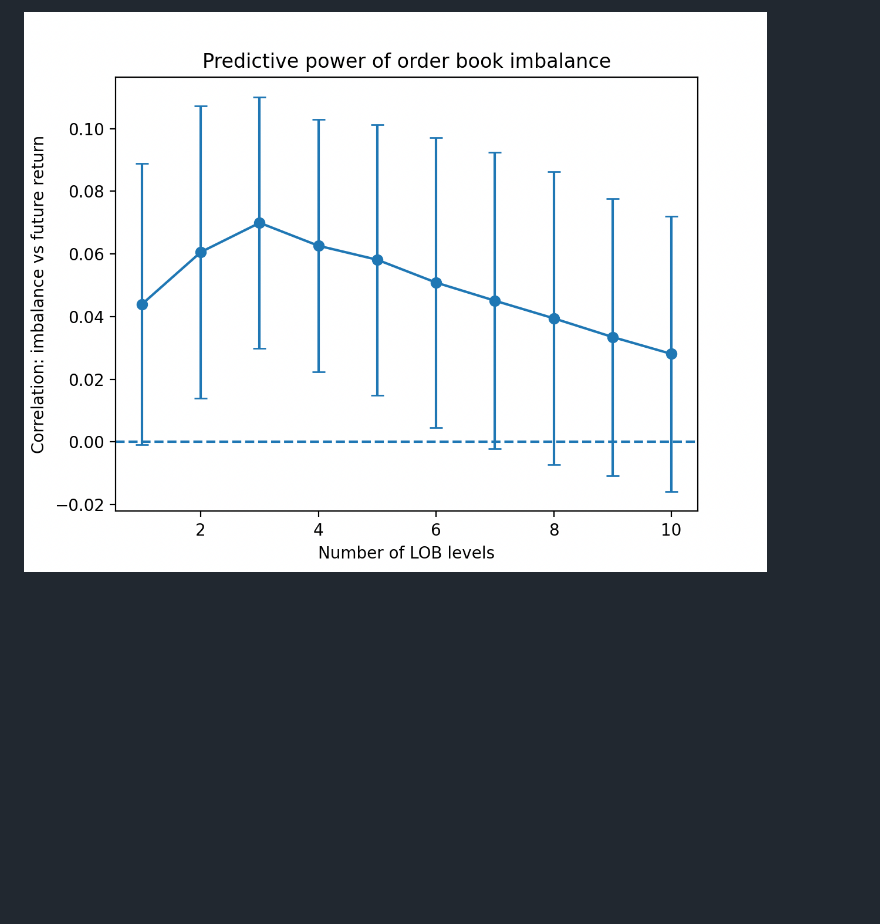
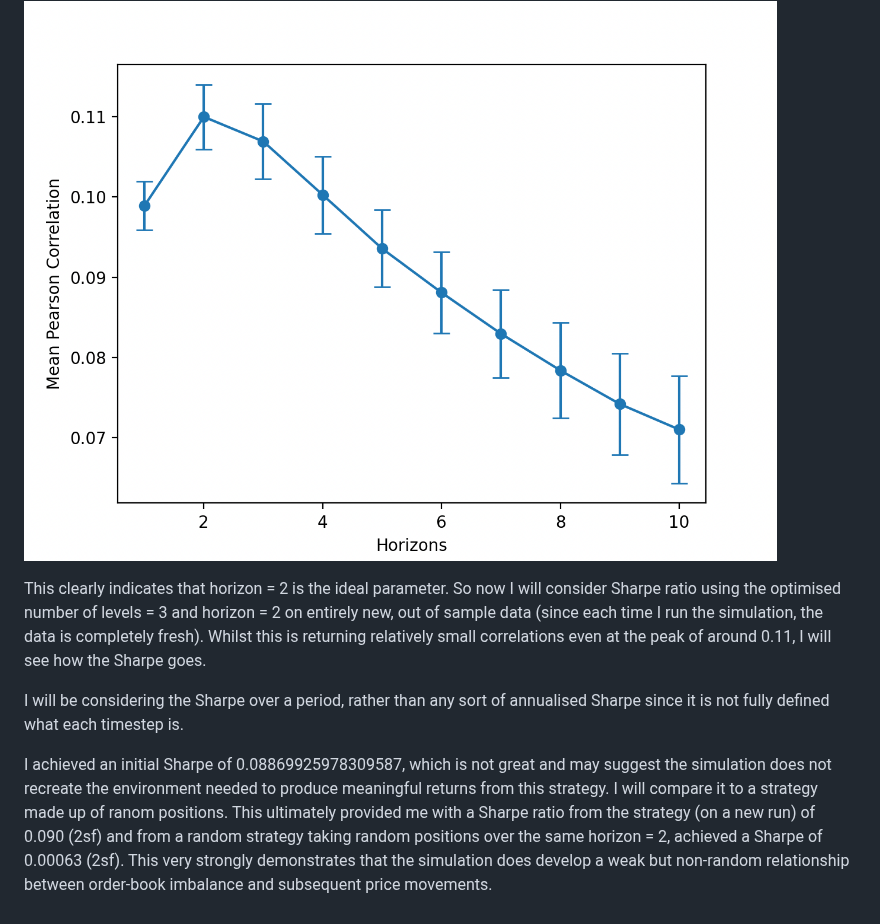
Before and after one commit to ikee1/zi-market-simulator, a Markdown page: project_log.md, the part around one of its changes. GitHub-like rendering; pictures changed too: image-1.png; blank space fills up the shorter version.

Commit message:
final results achieved

```diff
--- a/project_log.md
+++ b/project_log.md
@@ -218 +229,7 @@ I have discovered another issue, I was doing separate simulations for each N, in
 ![alt text](image-1.png)
+
+This clearly indicates that horizon = 2 is the ideal parameter. So now I will consider Sharpe ratio using the optimised number of levels = 3 and horizon = 2 on entirely new, out of sample data (since each time I run the simulation, the data is completely fresh). Whilst this is returning relatively small correlations even at the peak of around 0.11, I will see how the Sharpe goes.
+
+I will be considering the Sharpe over a period, rather than any sort of annualised Sharpe since it is not fully defined what each timestep is.
+
+I achieved an initial Sharpe of 0.08869925978309587, which is not great and may suggest the simulation does not recreate the environment needed to produce meaningful returns from this strategy. I will compare it to a strategy made up of ranom positions. This ultimately provided me with a Sharpe ratio from the strategy (on a new run) of 0.090 (2sf) and from a random strategy taking random positions over the same horizon = 2, achieved a Sharpe of 0.00063 (2sf). This very strongly demonstrates that the simulation does develop a weak but non-random relationship between order-book imbalance and subsequent price movements.
```
Also changed, not shown: other parts of project_log.md (+11 -0 lines), figures/order_book_depth_correlation.png (added), image.png, 3 other files.
